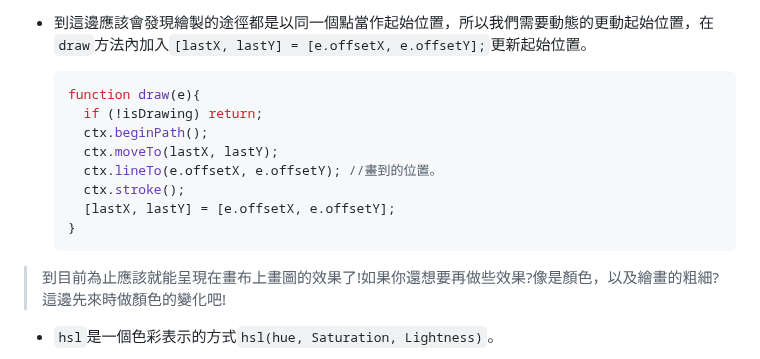
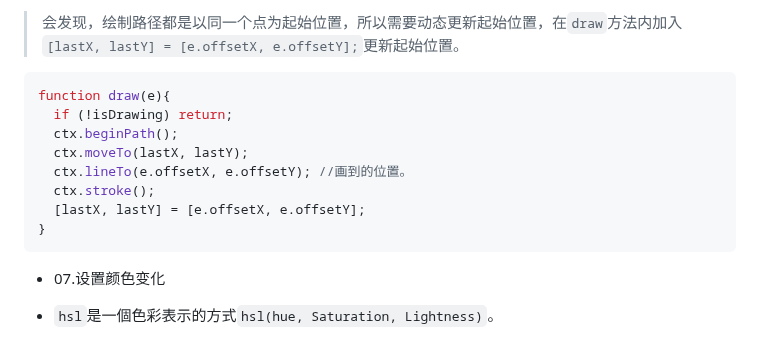
Before and after one commit to GentleCai-CH/FrontEndPravtice_02-Js, a Markdown page: 08 - Fun with HTML5 Canvas/README.md, the part around one of its changes. GitHub-like rendering.

````diff
--- a/08 - Fun with HTML5 Canvas/README.md
+++ b/08 - Fun with HTML5 Canvas/README.md
@@ -93,19 +96,19 @@
   ```
 
-- 到這邊應該會發現繪製的途徑都是以同一個點當作起始位置，所以我們需要動態的更動起始位置，在`draw`方法內加入`[lastX, lastY] = [e.offsetX, e.offsetY];`更新起始位置。
+> 会发现，绘制路径都是以同一个点为起始位置，所以需要动态更新起始位置，在`draw`方法内加入`[lastX, lastY] = [e.offsetX, e.offsetY];`更新起始位置。
 
   ```javascript
   function draw(e){
     if (!isDrawing) return;
     ctx.beginPath();
     ctx.moveTo(lastX, lastY);
-    ctx.lineTo(e.offsetX, e.offsetY); //畫到的位置。
+    ctx.lineTo(e.offsetX, e.offsetY); //画到的位置。
     ctx.stroke();
     [lastX, lastY] = [e.offsetX, e.offsetY];
   }
   ```
 
-> 到目前為止應該就能呈現在畫布上畫圖的效果了!如果你還想要再做些效果?像是顏色，以及繪畫的粗細?這邊先來時做顏色的變化吧!
+- 07.设置颜色变化
 
 - `hsl`是一個色彩表示的方式`hsl(hue, Saturation, Lightness)`。
 
````
Also changed, not shown: other parts of 08 - Fun with HTML5 Canvas/README.md (+33 -30 lines).
